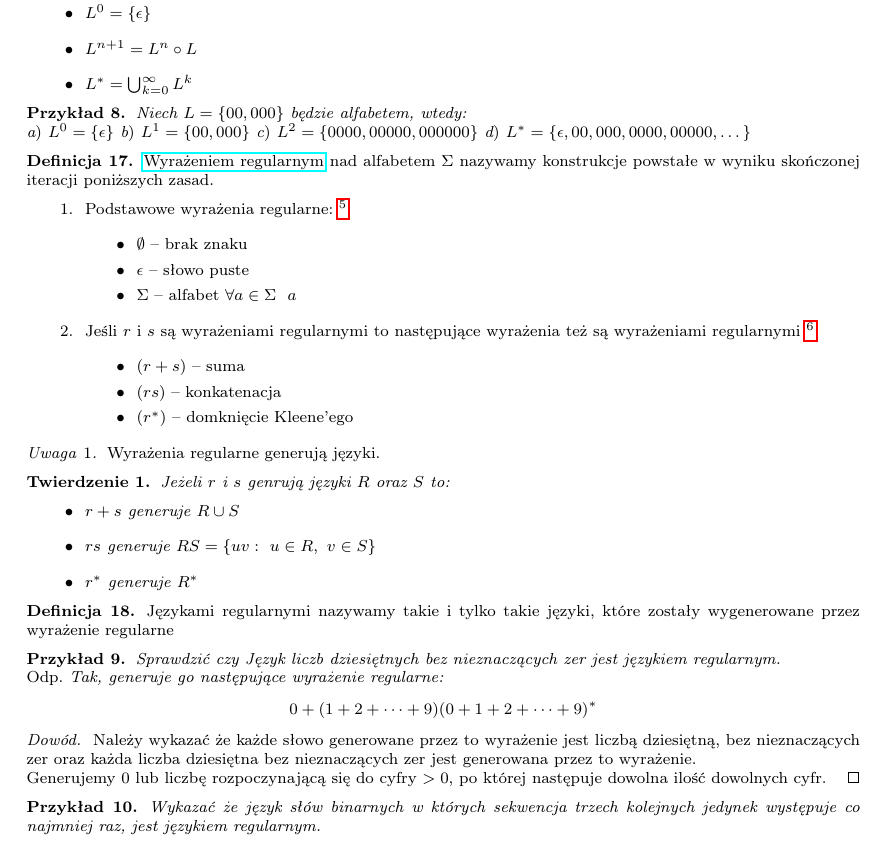
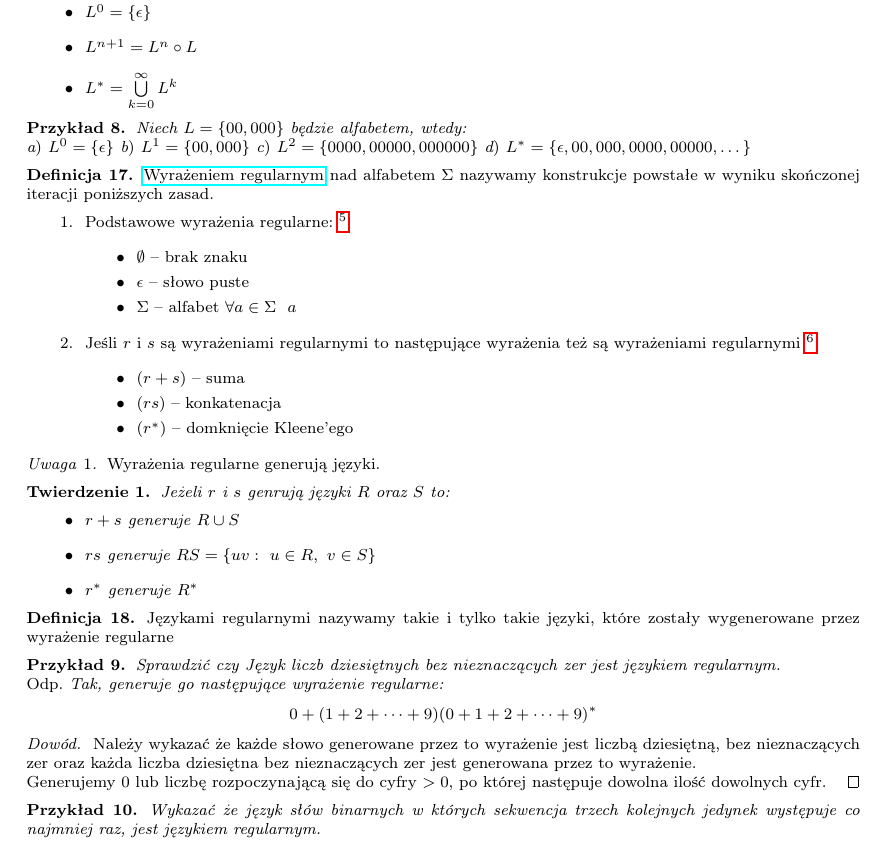
Before and after one commit to janisz/TAIJ, a LaTeX document (document.tex): part of page 6 of 7, cut so that both start at the same text. Compiled offline with pdfLaTeX.

Commit message:
Drobne poprawki
usunięto PDFa z repozytorium
poprawiono definicję domkniecia Kleen'rgo

```diff
--- a/document.tex
+++ b/document.tex
@@ -316,11 +316,12 @@ ze względu na $\mathcal{R} \quad \Leftrightarrow$
 
 \section{Wyrażenia regularne}
 
-	\begin{df}(\href{http://pl.wikipedia.org/wiki/Domkni%C4%99cie_Kleene'ego}{Domknięcie Kleene'ego}) Jeżeli $L$ jest językiem nad pewnym alfabetem to:
+	\begin{df}(\href{http://pl.wikipedia.org/wiki/Domkni%C4%99cie_Kleene'ego}{Domknięcie Kleene'ego})
+	Jeżeli $L$ jest językiem nad pewnym alfabetem to:
 		\begin{itemize}
 			\item $L^0 = \{\epsilon\}$
 			\item $L^{n+1} = L^n \circ L$
-			\item $L^* = \bigcup_{k=0}^\infty L^k$
+			\item $L^* = \bigcup\limits_{k=0}^\infty L^k$
 		\end{itemize}
 	\end{df}
 
```
Also changed, not shown: document.pdf (deleted), 1 other file.
